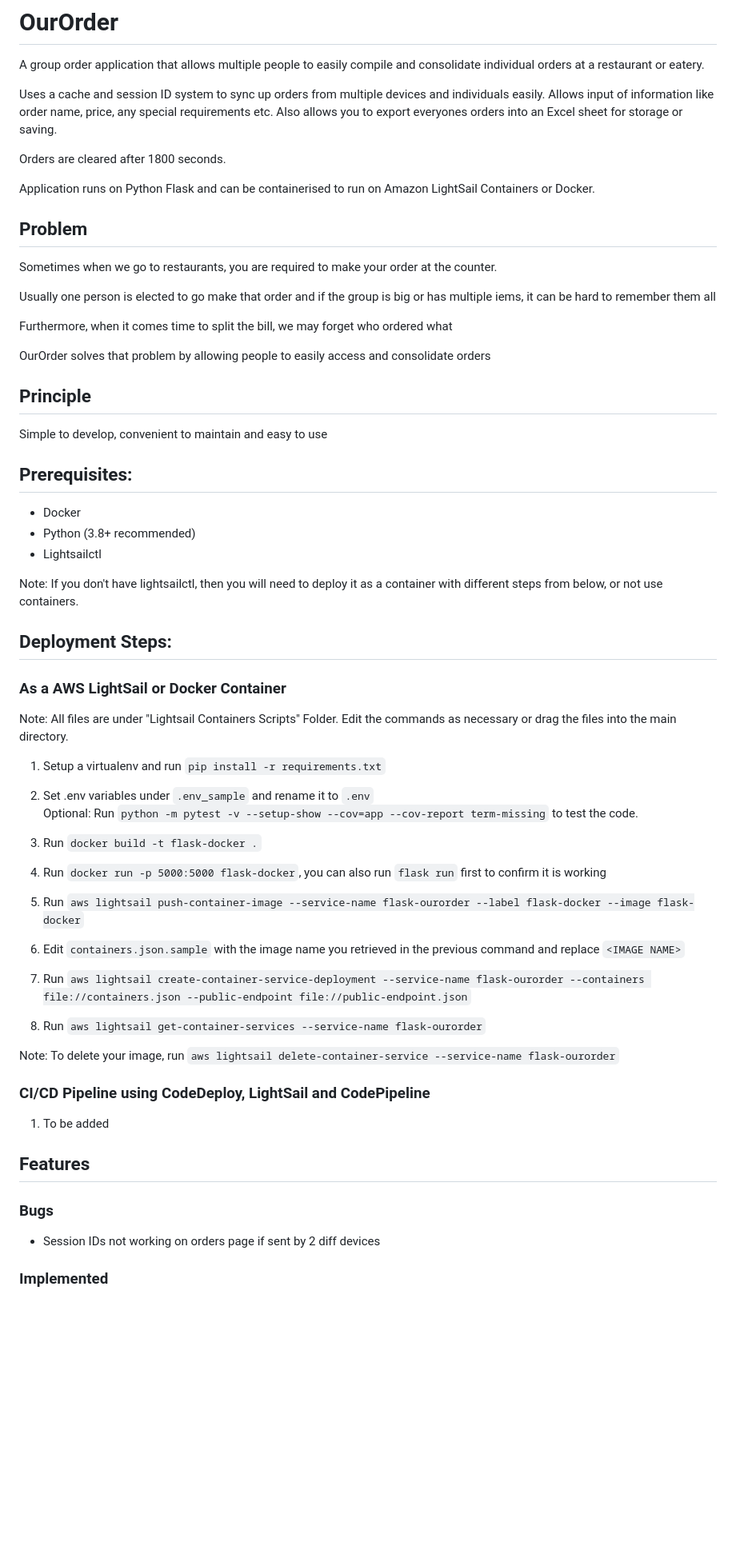
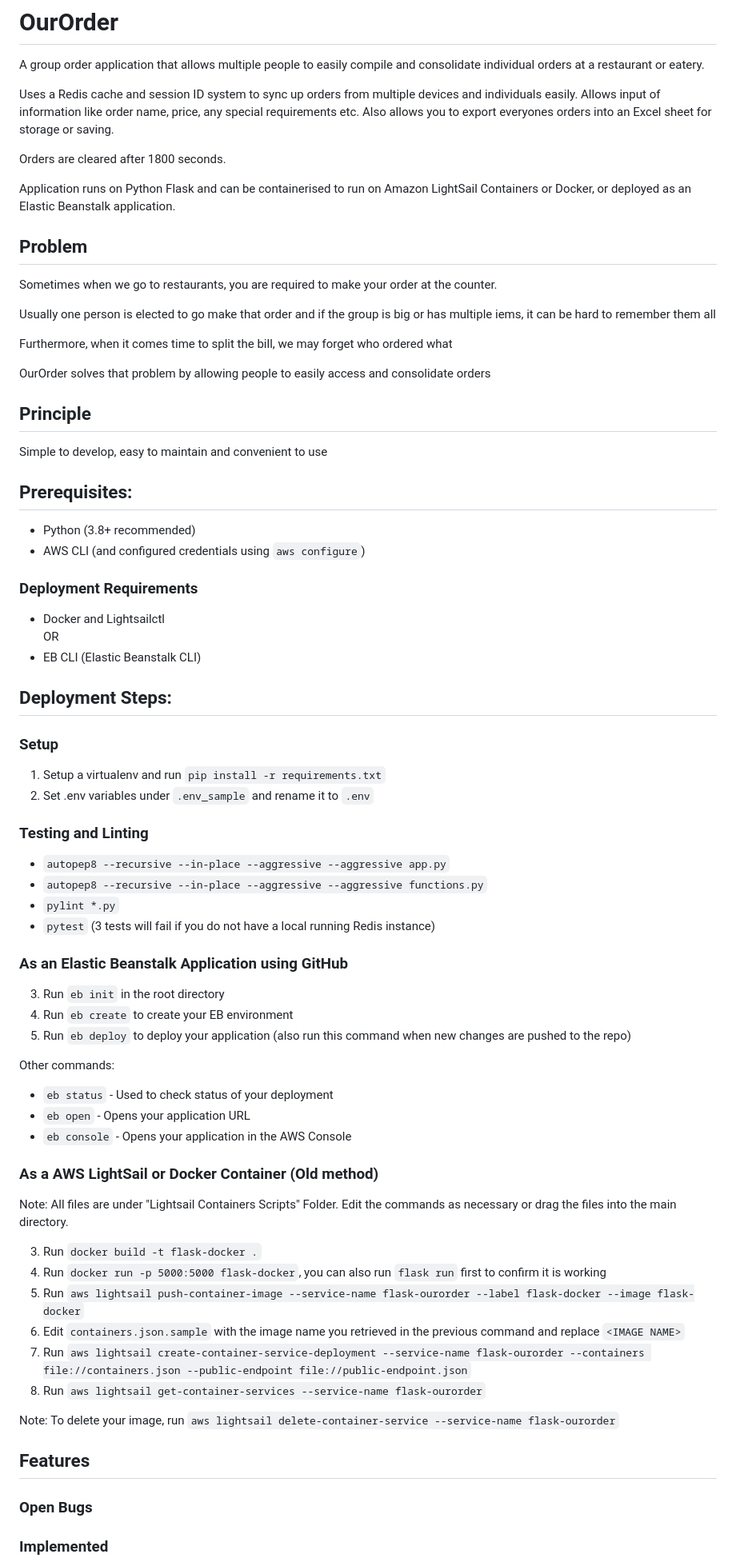
Before and after one commit to Xerozzz/OurOrder, a Markdown page: README.md, the part around the change printed below. Shown: that part at 80% size. Drawn GitHub-style; blank space fills up the shorter version.

```diff
--- a/README.md
+++ b/README.md
@@ -1,11 +1,11 @@
 # OurOrder
 A group order application that allows multiple people to easily compile and consolidate individual orders at a restaurant or eatery.
 
-Uses a cache and session ID system to sync up orders from multiple devices and individuals easily. Allows input of information like order name, price, any special requirements etc. Also allows you to export everyones orders into an Excel sheet for storage or saving.
+Uses a Redis cache and session ID system to sync up orders from multiple devices and individuals easily. Allows input of information like order name, price, any special requirements etc. Also allows you to export everyones orders into an Excel sheet for storage or saving.
 
 Orders are cleared after 1800 seconds.
 
-Application runs on Python Flask and can be containerised to run on Amazon LightSail Containers or Docker.
+Application runs on Python Flask and can be containerised to run on Amazon LightSail Containers or Docker, or deployed as an Elastic Beanstalk application.
 
 ## Problem
 Sometimes when we go to restaurants, you are required to make your order at the counter.
@@ -17,21 +17,41 @@ Furthermore, when it comes time to split the bill, we may forget who ordered wha
 OurOrder solves that problem by allowing people to easily access and consolidate orders
 
 ## Principle
-Simple to develop, convenient to maintain and easy to use
+Simple to develop, easy to maintain and convenient to use
 
 ## Prerequisites:
-- Docker
 - Python (3.8+ recommended)
-- Lightsailctl
-
-Note: If you don't have lightsailctl, then you will need to deploy it as a container with different steps from below, or not use containers.
+- AWS CLI (and configured credentials using `aws configure`)
+### Deployment Requirements
+- Docker and Lightsailctl
+<br>OR
+- EB CLI (Elastic Beanstalk CLI)
 
 ## Deployment Steps:
-### As a AWS LightSail or Docker Container
-Note: All files are under "Lightsail Containers Scripts" Folder. Edit the commands as necessary or drag the files into the main directory.
+
+### Setup
 1. Setup a virtualenv and run `pip install -r requirements.txt`
 2. Set .env variables under `.env_sample` and rename it to `.env`
-    <br>Optional: Run `python -m pytest -v --setup-show --cov=app --cov-report term-missing` to test the code.
+
+### Testing and Linting
+- `autopep8 --recursive --in-place --aggressive --aggressive app.py`
+- `autopep8 --recursive --in-place --aggressive --aggressive functions.py`
+- `pylint *.py`
+- `pytest` (3 tests will fail if you do not have a local running Redis instance)
+
+### As an Elastic Beanstalk Application using GitHub
+3. Run `eb init` in the root directory
+4. Run `eb create` to create your EB environment
+5. Run `eb deploy` to deploy your application (also run this command when new changes are pushed to the repo)
+
+Other commands:
+
+- `eb status` - Used to check status of your deployment
+- `eb open` - Opens your application URL
+- `eb console` - Opens your application in the AWS Console
+
+### As a AWS LightSail or Docker Container (Old method)
+Note: All files are under "Lightsail Containers Scripts" Folder. Edit the commands as necessary or drag the files into the main directory.
 
 3. Run `docker build -t flask-docker .`
 4. Run `docker run -p 5000:5000 flask-docker`, you can also run `flask run` first to confirm it is working
@@ -40,15 +60,10 @@ Note: All files are under "Lightsail Containers Scripts" Folder. Edit the comman
 7. Run `aws lightsail create-container-service-deployment --service-name flask-ourorder --containers file://containers.json --public-endpoint file://public-endpoint.json`
 8. Run `aws lightsail get-container-services --service-name flask-ourorder`
 
-
 Note: To delete your image, run `aws lightsail delete-container-service --service-name flask-ourorder`
 
-### CI/CD Pipeline using CodeDeploy, LightSail and CodePipeline
-1. To be added
-
 ## Features
-### Bugs
-- Session IDs not working on orders page if sent by 2 diff devices
+### Open Bugs
 
 ### Implemented
 - Consolidating of orders
```
Also changed, not shown: other parts of README.md (+1 -6 lines).
